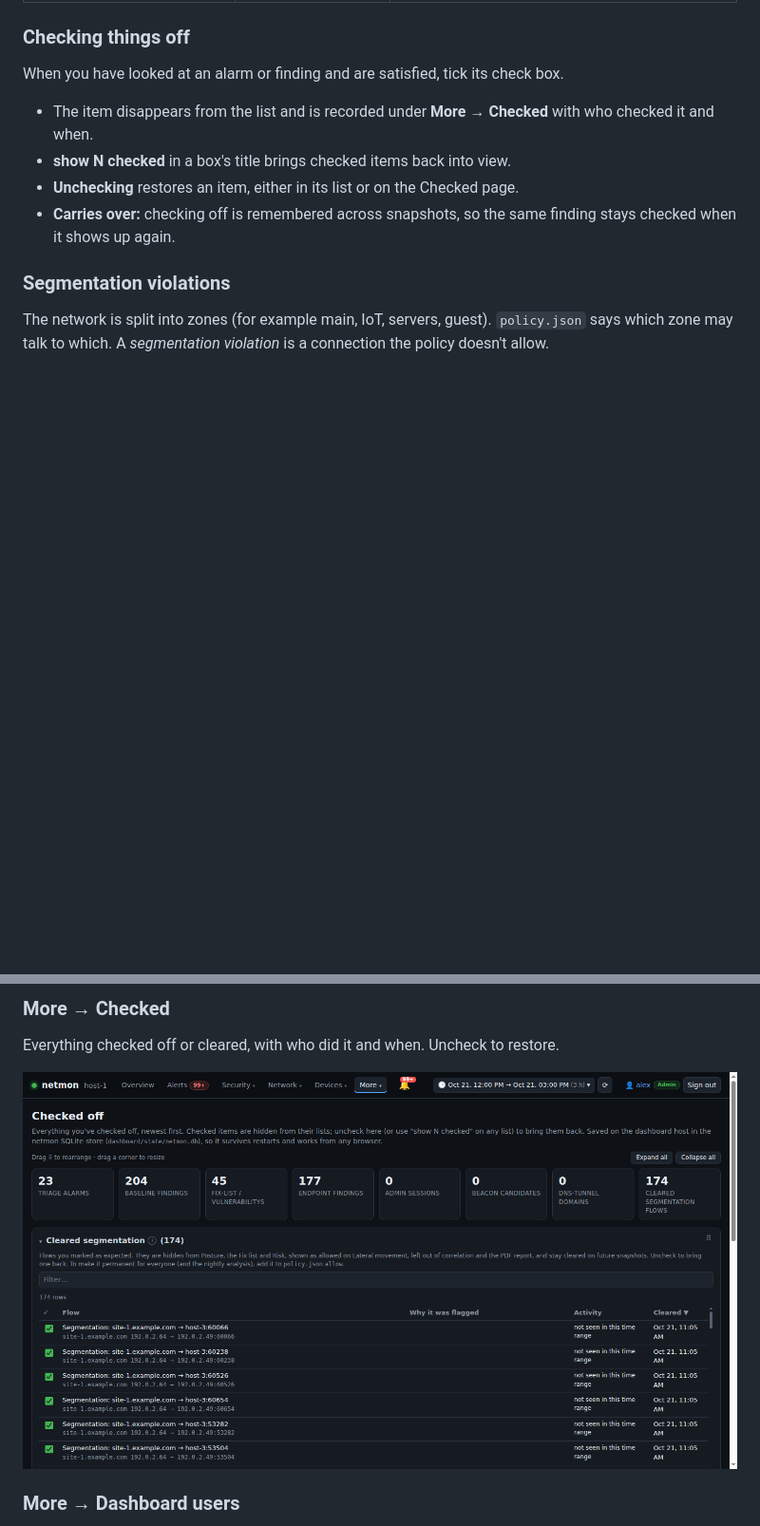
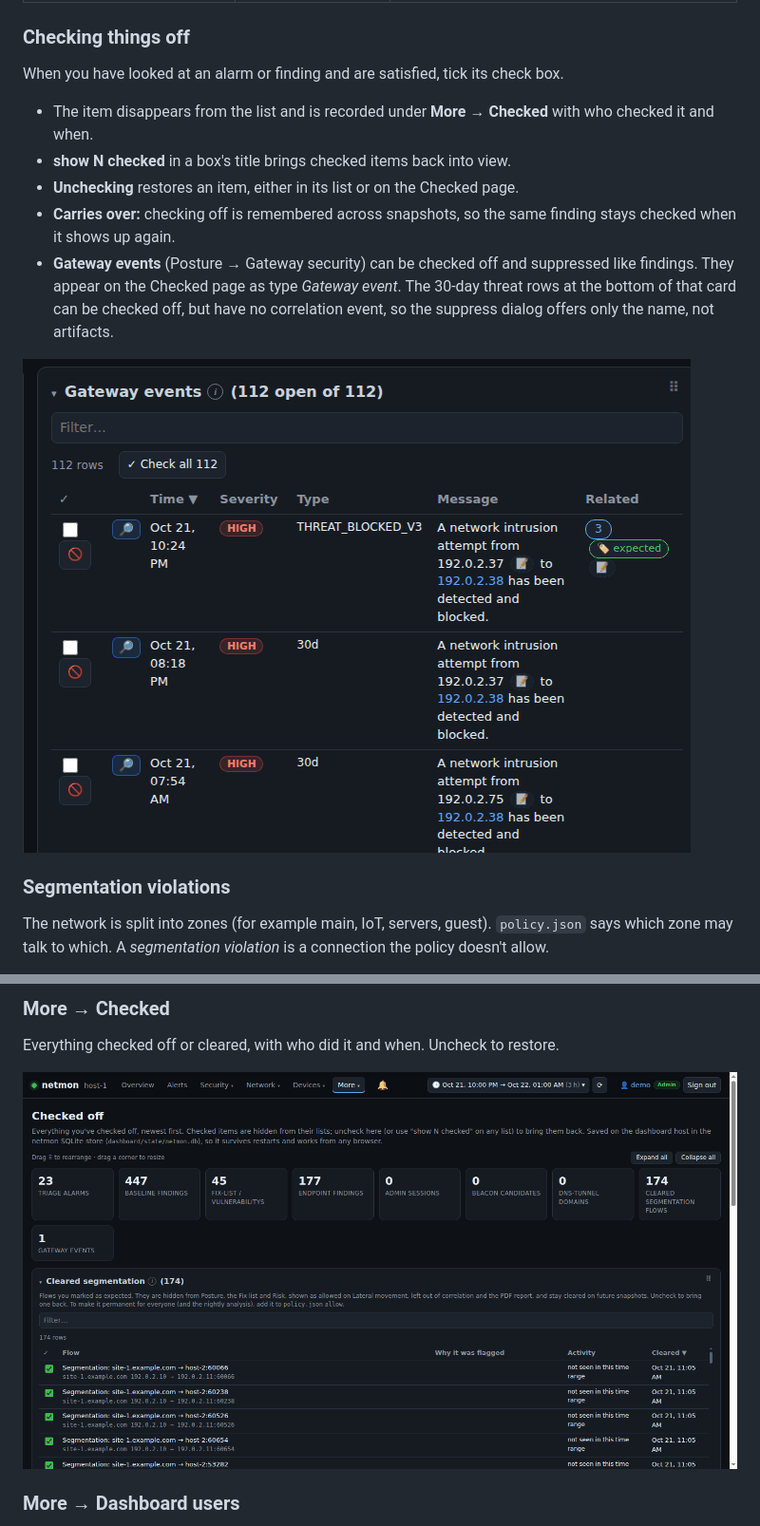
Before and after one commit to hermeslohin/netmon, a Markdown page: docs/USER_GUIDE.md, 2 parts joined by grey strips. Shown at 95% size. GitHub-like rendering; pictures changed too: docs/img/checked.png, docs/img/posture-gateway-events.png (added); blank space fills up the shorter version.

```diff
--- a/docs/USER_GUIDE.md
+++ b/docs/USER_GUIDE.md
@@ -178,6 +178,9 @@ When you have looked at an alarm or finding and are satisfied, tick its check bo
 - **show N checked** in a box's title brings checked items back into view.
 - **Unchecking** restores an item, either in its list or on the Checked page.
 - **Carries over:** checking off is remembered across snapshots, so the same finding stays checked when it shows up again.
+- **Gateway events** (Posture → Gateway security) can be checked off and suppressed like findings. They appear on the Checked page as type *Gateway event*. The 30-day threat rows at the bottom of that card can be checked off, but have no correlation event, so the suppress dialog offers only the name, not artifacts.
+
+![Gateway events card with check boxes and suppress buttons](img/posture-gateway-events.png)
 
 ### Segmentation violations
 
```
Also changed, not shown: other parts of docs/USER_GUIDE.md (+4 -3 lines), docs/CORRELATION.md (+24 -6 lines), 15 other files.
